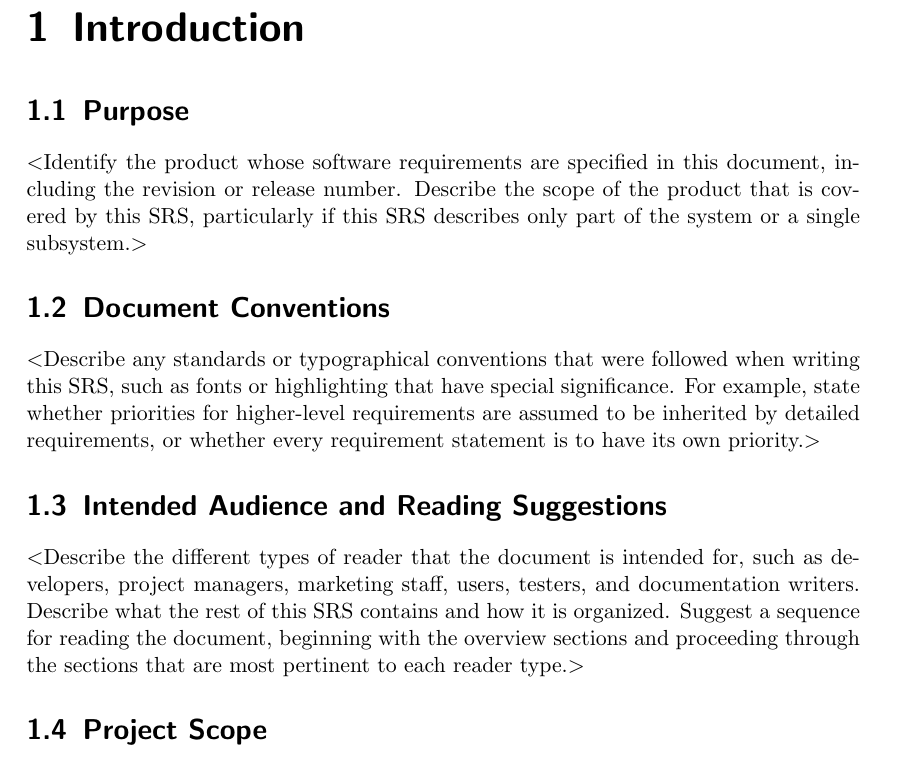
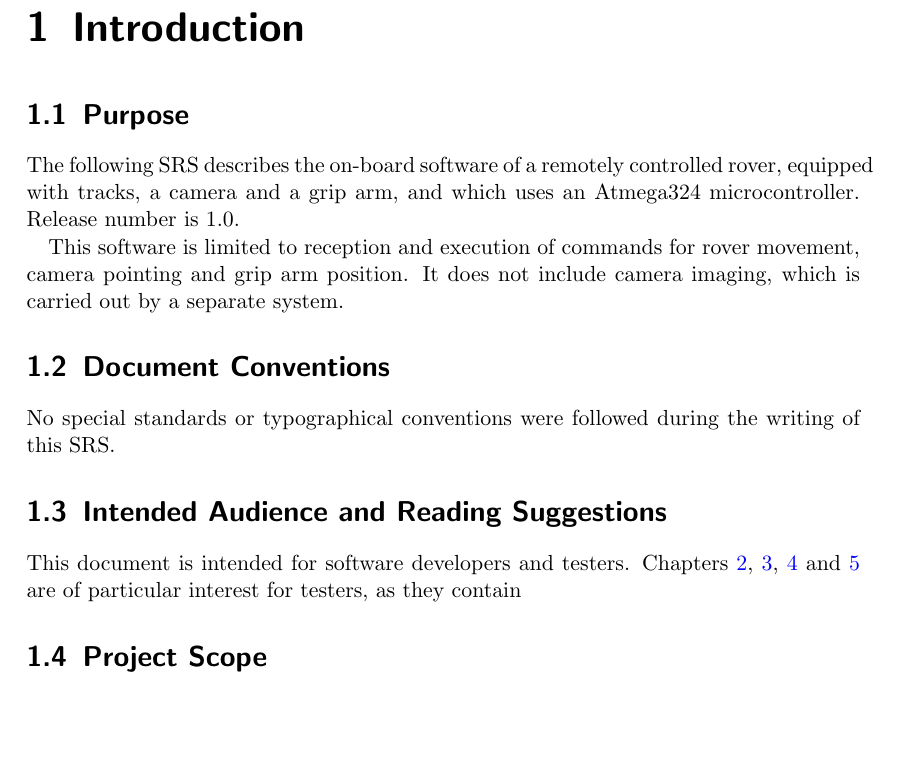
Before and after one commit to LTU-group-HT16/Latex-templates, a LaTeX document (SRS.tex): part of page 5 of 12, cut so that both start at the same text, the shorter picture padded with empty space. Compiled offline with pdfLaTeX.

Commit message:
1.1, 1.2 and 1.3
Sections 1.1, 1.2 and 1.3 have been rewritten. Original text as
commentary.

```diff
--- a/SRS.tex
+++ b/SRS.tex
@@ -83,25 +83,21 @@
 \chapter{Introduction}
 
 \section{Purpose}
-$<$Identify the product whose software requirements are specified in this
-document, including the revision or release number. Describe the scope of the
-product that is covered by this SRS, particularly if this SRS describes only
-part of the system or a single subsystem.$>$
+% Identify the product whose software requirements are specified in this document, including the revision or release number. Describe the scope of the product that is covered by this SRS, particularly if this SRS describes only part of the system or a single subsystem.
+
+The following SRS describes the on-board software of a remotely controlled rover, equipped with tracks, a camera and a grip arm, and which uses an Atmega324 microcontroller. Release number is 1.0.
+
+This software is limited to reception and execution of commands for rover movement, camera pointing and grip arm position. It does not include camera imaging, which is carried out by a separate system.
 
 \section{Document Conventions}
-$<$Describe any standards or typographical conventions that were followed when
-writing this SRS, such as fonts or highlighting that have special significance.
-For example, state whether priorities  for higher-level requirements are assumed
-to be inherited by detailed requirements, or whether every requirement statement
-is to have its own priority.$>$
+% Describe any standards or typographical conventions that were followed when writing this SRS, such as fonts or highlighting that have special significance.  For example, state whether priorities  for higher-level requirements are assumed to be inherited by detailed requirements, or whether every requirement statement is to have its own priority.
+
+No special standards or typographical conventions were followed during the writing of this SRS.
 
 \section{Intended Audience and Reading Suggestions}
-$<$Describe the different types of reader that the document is intended for,
-such as developers, project managers, marketing staff, users, testers, and
-documentation writers. Describe what the rest of this SRS contains and how it is
-organized. Suggest a sequence for reading the document, beginning with the
-overview sections and proceeding through the sections that are most pertinent to
-each reader type.$>$
+% Describe the different types of reader that the document is intended for, such as developers, project managers, marketing staff, users, testers, and documentation writers. Describe what the rest of this SRS contains and how it is organized. Suggest a sequence for reading the document, beginning with the overview sections and proceeding through the sections that are most pertinent to each reader type.
+
+This document is intended for software developers and testers. Chapters \ref{overall description}, \ref{external interface requirements}, \ref{system features} and \ref{other nonfunctional requirements} are of particular interest for testers, as they contain
 
 \section{Project Scope}
 $<$Provide a short description of the software being specified and its purpose,
```
Also changed, not shown: SRS.pdf (added), SRS.tex (8 more changed lines), 5 other files.
